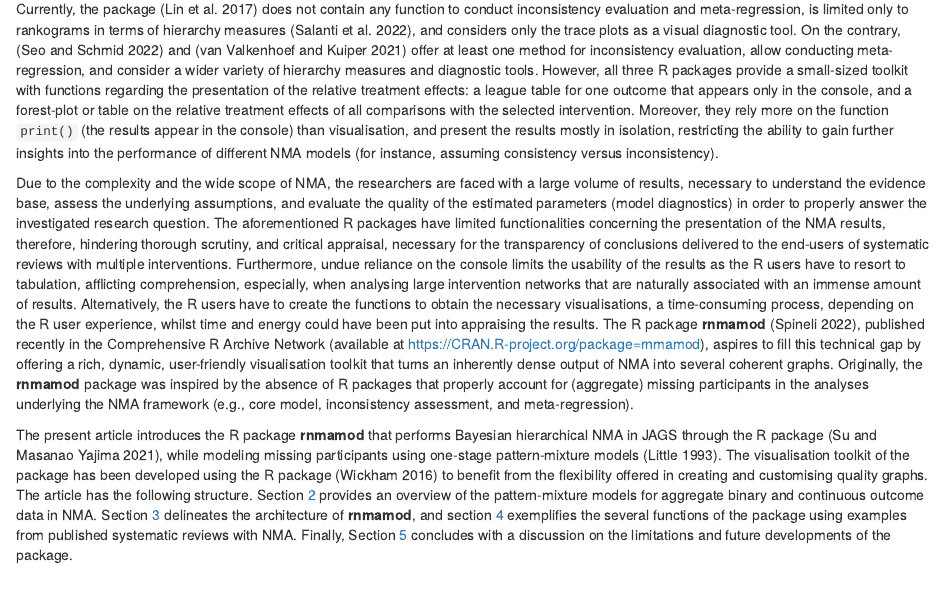
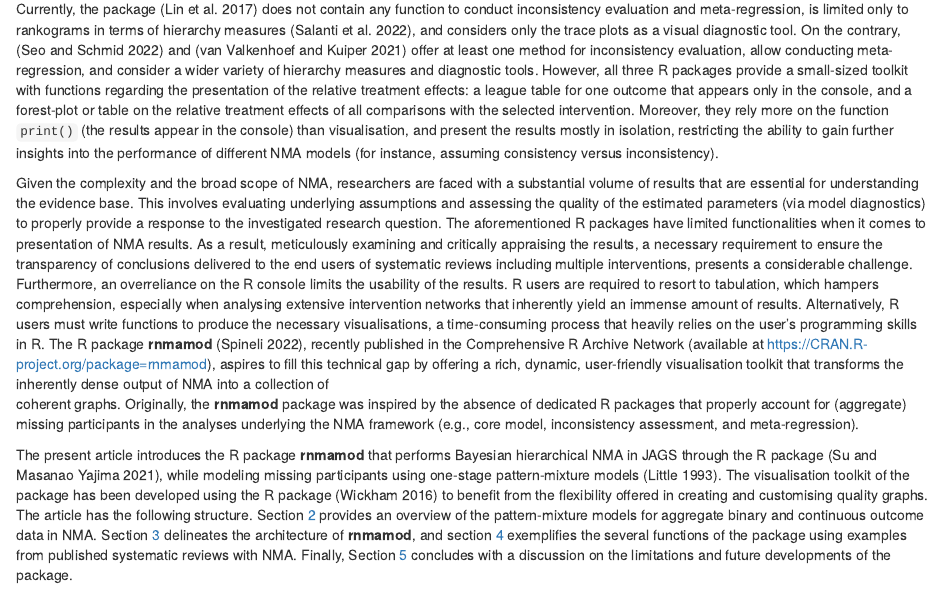
Before and after one commit to LoukiaSpin/rnmamod-Tutorial-Article, an R Markdown document (rnmamod-article.Rmd): the page in a window 1100 px wide, from 1370 px down. Rendered offline with R 4.5, knitr and Pandoc, with nearby package versions; drawn as R Markdown's standard HTML page in place of the format the file asks for.

Commit message:
Update rnmamod-article.Rmd
Edits 6th paragraph intro

```diff
--- a/rnmamod-article.Rmd
+++ b/rnmamod-article.Rmd
@@ -134,26 +134,23 @@ console) than visualisation, and present the results mostly in isolation, restri
 the ability to gain further insights into the performance of different NMA models
 (for instance, assuming consistency versus inconsistency).
 
-Due to the complexity and the wide scope of NMA, the researchers are faced with
-a large volume of results, necessary to understand the evidence base, assess the
-underlying assumptions, and evaluate the quality of the estimated parameters (model
-diagnostics) in order to properly answer the investigated research question.
-The aforementioned R packages have limited functionalities concerning
-the presentation of the NMA results, therefore, hindering thorough scrutiny, and
-critical appraisal, necessary for the transparency of conclusions delivered to the
-end-users of systematic reviews with multiple interventions. Furthermore, undue
-reliance on the console limits the usability of the results as the R users have
-to resort to tabulation, afflicting comprehension, especially, when analysing
-large intervention networks that are naturally associated with an immense amount
-of results. Alternatively, the R users have to create the functions to obtain the
-necessary visualisations, a time-consuming process, depending on the R user experience,
-whilst time and energy could have been put into appraising the results. The R
-package __rnmamod__ [@rnmamod], published recently in the Comprehensive R Archive
+Given the complexity and the broad scope of NMA, researchers are faced with
+a substantial volume of results that are essential for understanding the evidence base. This involves
+evaluating underlying assumptions and assessing the quality of the estimated parameters (via model
+diagnostics) to properly provide a response to the investigated research question.
+The aforementioned R packages have limited functionalities when it comes to presentation of NMA results.
+As a result, meticulously examining and critically appraising the results, a necessary requirement to ensure the transparency
+of conclusions delivered to the end users of systematic reviews including multiple interventions, presents a considerable challenge.
+Furthermore, an overreliance on the R console limits the usability of the results. R users are required
+to resort to tabulation, which hampers comprehension, especially when analysing extensive intervention networks that inherently yield an immense amount
+of results. Alternatively, R users must write functions to produce the
+necessary visualisations, a time-consuming process that heavily relies on the user's programming skills in R.
+The R  package __rnmamod__ [@rnmamod], recently published in the Comprehensive R Archive
 Network (available at
 [https://CRAN.R-project.org/package=rnmamod](https://CRAN.R-project.org/package=rnmamod)),
 aspires to fill this technical gap by offering a rich, dynamic, user-friendly
-visualisation toolkit that turns an inherently dense output of NMA into several
-coherent graphs. Originally, the __rnmamod__ package was inspired by the absence of
+visualisation toolkit that transforms the inherently dense output of NMA into a collection of
+coherent graphs. Originally, the __rnmamod__ package was inspired by the absence of dedicated
 R packages that properly account for (aggregate) missing participants in the analyses
 underlying the NMA framework (e.g., core model, inconsistency assessment, and
 meta-regression).
```
